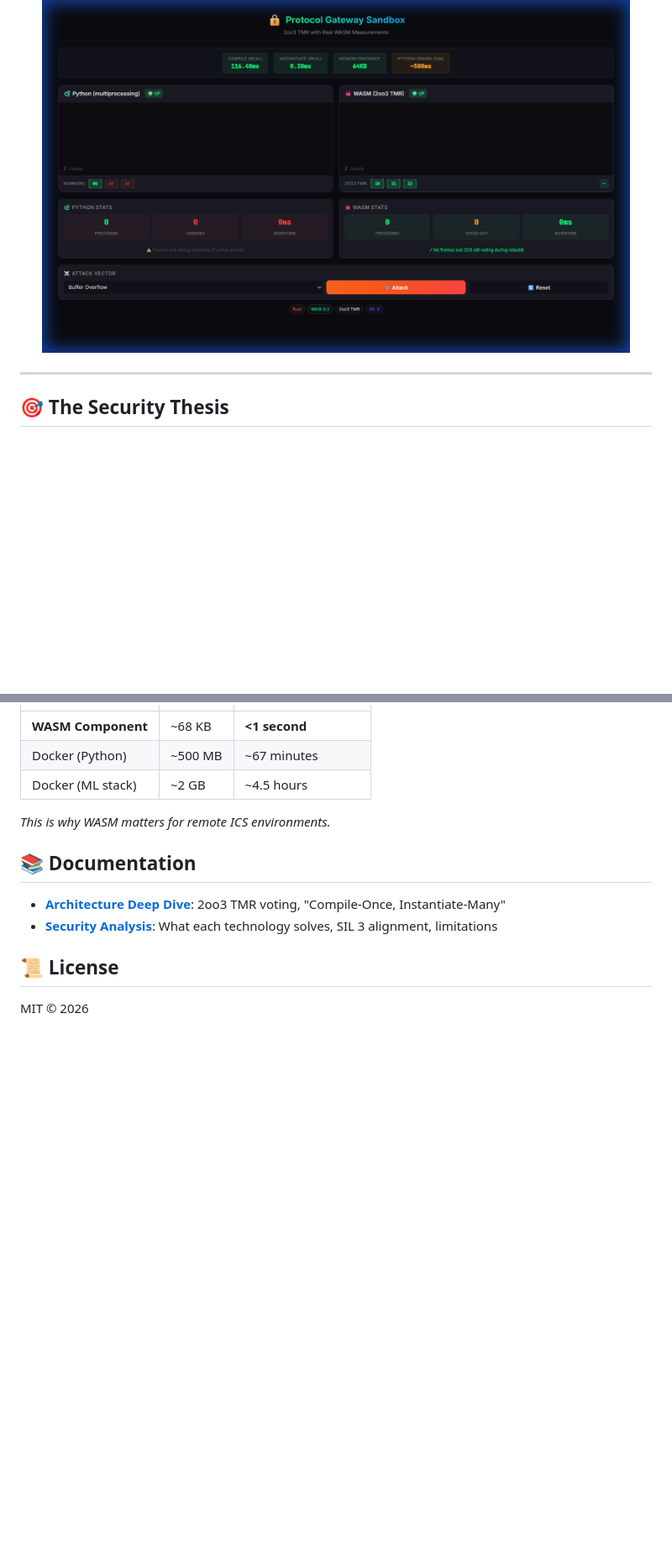
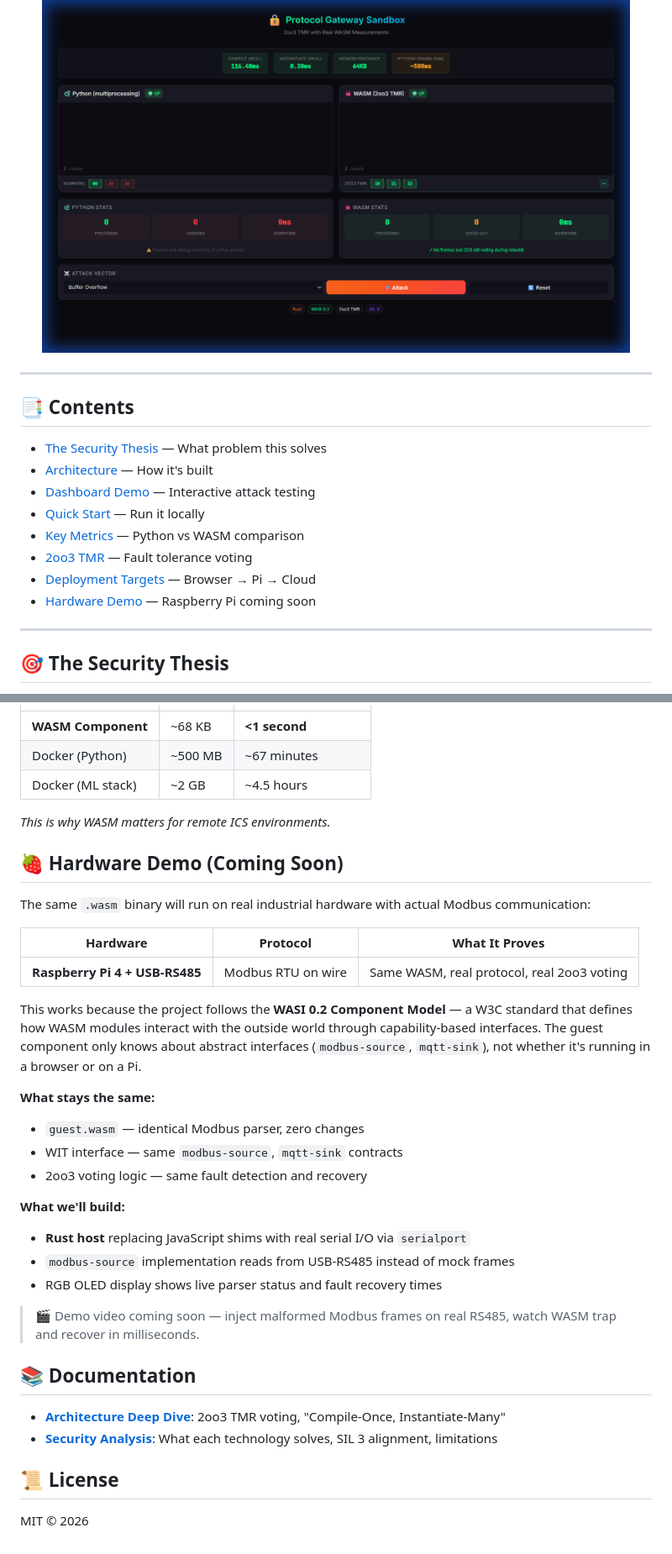
Before and after one commit to gammahazard/protocol-gateway-sandbox, a Markdown page: README.md, 2 parts joined by grey strips. Shown at 84% size. Rendered like a GitHub page; blank space fills up the shorter version.

Commit message:
docs: update README

```diff
--- a/README.md
+++ b/README.md
@@ -22,6 +22,19 @@
 <p align="center">
   <img src="docs/assets/dashboard-overview.png" alt="Protocol Gateway Sandbox Dashboard" width="700"/>
 </p>
+
+---
+
+## 📑 Contents
+
+- [The Security Thesis](#-the-security-thesis) — What problem this solves
+- [Architecture](#️-architecture) — How it's built
+- [Dashboard Demo](#️-dashboard-demo) — Interactive attack testing
+- [Quick Start](#-quick-start) — Run it locally
+- [Key Metrics](#-key-metrics) — Python vs WASM comparison
+- [2oo3 TMR](#2oo3-triple-modular-redundancy-tmr) — Fault tolerance voting
+- [Deployment Targets](#-deployment-targets) — Browser → Pi → Cloud
+- [Hardware Demo](#-hardware-demo-coming-soon) — Raspberry Pi coming soon
 
 ---
 
@@ -365,6 +380,28 @@ For remote deployments with limited connectivity (offshore rigs, remote substati
 
 *This is why WASM matters for remote ICS environments.*
 
+## 🍓 Hardware Demo (Coming Soon)
+
+The same `.wasm` binary will run on real industrial hardware with actual Modbus communication:
+
+| Hardware | Protocol | What It Proves |
+|----------|----------|----------------|
+| **Raspberry Pi 4 + USB-RS485** | Modbus RTU on wire | Same WASM, real protocol, real 2oo3 voting |
+
+This works because the project follows the **WASI 0.2 Component Model** — a W3C standard that defines how WASM modules interact with the outside world through capability-based interfaces. The guest component only knows about abstract interfaces (`modbus-source`, `mqtt-sink`), not whether it's running in a browser or on a Pi.
+
+**What stays the same:**
+- `guest.wasm` — identical Modbus parser, zero changes
+- WIT interface — same `modbus-source`, `mqtt-sink` contracts
+- 2oo3 voting logic — same fault detection and recovery
+
+**What we'll build:**
+- **Rust host** replacing JavaScript shims with real serial I/O via `serialport`
+- `modbus-source` implementation reads from USB-RS485 instead of mock frames
+- RGB OLED display shows live parser status and fault recovery times
+
+> 🎬 Demo video coming soon — inject malformed Modbus frames on real RS485, watch WASM trap and recover in milliseconds.
+
 ## 📚 Documentation
 
 - [**Architecture Deep Dive**](docs/ARCHITECTURE.md): 2oo3 TMR voting, "Compile-Once, Instantiate-Many"
```
Also changed, not shown: other parts of README.md (+2 -0 lines).
